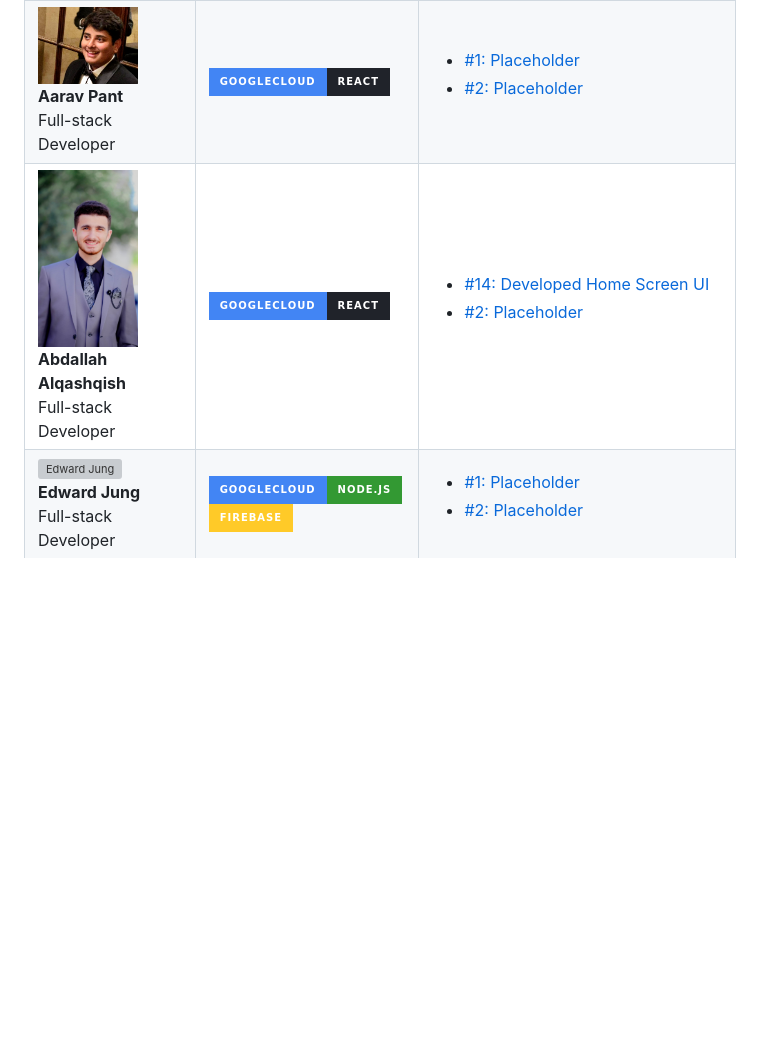
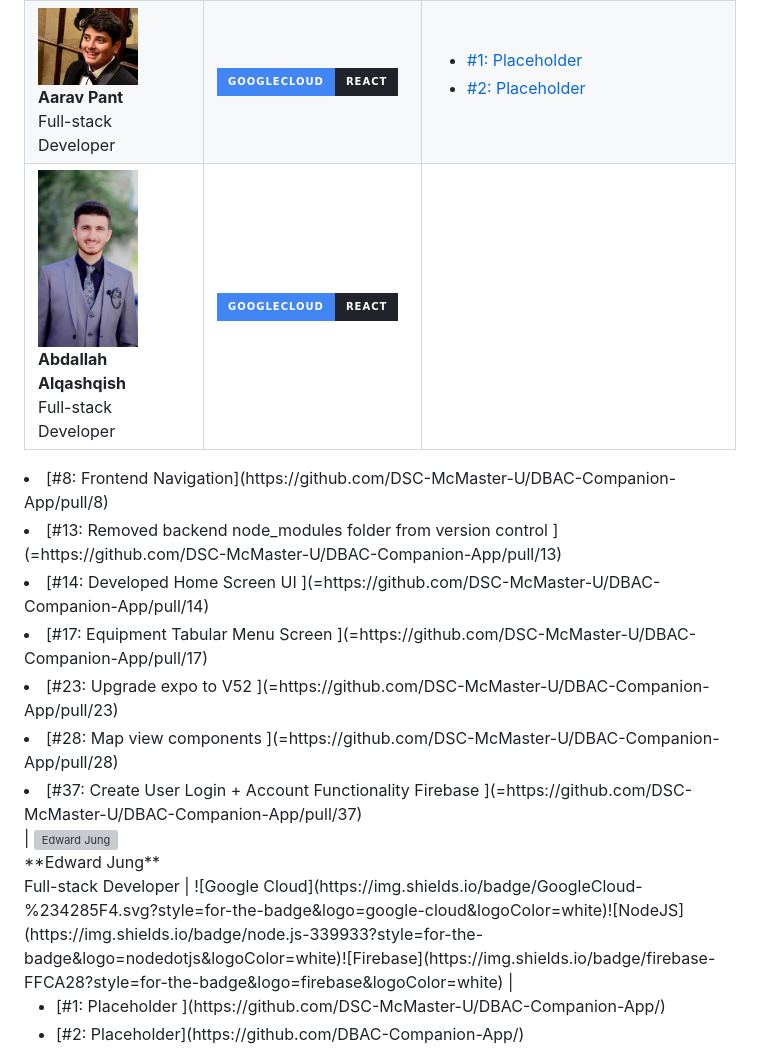
Before and after one commit to DSC-McMaster-U/DBAC-Companion-App, a Markdown page: README.md, the part around the change. Rendered like a GitHub page; badges without logos; blank space fills up the shorter version; grey boxes are pictures that could not be loaded.

Commit message:
Add all pull requests to date for Abdallah Alqashqish

```diff
--- a/README.md
+++ b/README.md
@@ -92,7 +92,15 @@ The DBAC Companion App aims to further enhance the experience at one of the most
 | ----------------------------------------------------------------------------------------------- | ---------------------------------------------------------------------------------------------------------------------------------------------------------------------------------------------------------------------------------------------------------------------------------------------------------------------------- | ----------------------------------------------------------------------------------------------------------------------------------------------------------------------------------------------------------------------------------------------------------------------------------------------------------------------------------------------- |
 | <img src="images/RyanZhang.PNG" alt="Ryan Zhang" width="100"/> <br/> **Ryan Zhang** <br/> <i/> Project Manager & DevOps </i>   | ![Google Cloud](https://img.shields.io/badge/GoogleCloud-%234285F4.svg?style=for-the-badge&logo=google-cloud&logoColor=white) | <ul><li>Project Design,  Management and Documentation</li><li>[#1: Placeholder ](https://github.com/DSC-McMaster-U/DBAC-Companion-App/)</li><li>[#2: Placeholder](https://github.com/DBAC-Companion-App/)</li></ul> |
  <img src="images/Aarav.png" alt="Aarav Pant" width="100"/> <br/> **Aarav Pant** <br/> <i/> Full-stack Developer </i>| ![Google Cloud](https://img.shields.io/badge/GoogleCloud-%234285F4.svg?style=for-the-badge&logo=google-cloud&logoColor=white)![React](https://img.shields.io/badge/react-%2320232a.svg?style=for-the-badge&logo=react&logoColor=%2361DAFB) |  <ul><li>[#1: Placeholder ](https://github.com/DSC-McMaster-U/DBAC-Companion-App/)</li><li>[#2: Placeholder](https://github.com/DBAC-Companion-App/)</li></ul> |
- <img src="images/Abdallah_Alqashqish.JPG" alt="Abdallah Alqashqish" width="100"/> <br/> **Abdallah Alqashqish** <br/> <i/> Full-stack Developer </i>| ![Google Cloud](https://img.shields.io/badge/GoogleCloud-%234285F4.svg?style=for-the-badge&logo=google-cloud&logoColor=white)![React](https://img.shields.io/badge/react-%2320232a.svg?style=for-the-badge&logo=react&logoColor=%2361DAFB)  |  <ul><li>[#14: Developed Home Screen UI ](=https://github.com/DSC-McMaster-U/DBAC-Companion-App/pull/14)</li><li>[#2: Placeholder](https://github.com/DBAC-Companion-App/)</li></ul> |
+ <img src="images/Abdallah_Alqashqish.JPG" alt="Abdallah Alqashqish" width="100"/> <br/> **Abdallah Alqashqish** <br/> <i/> Full-stack Developer </i>| ![Google Cloud](https://img.shields.io/badge/GoogleCloud-%234285F4.svg?style=for-the-badge&logo=google-cloud&logoColor=white)![React](https://img.shields.io/badge/react-%2320232a.svg?style=for-the-badge&logo=react&logoColor=%2361DAFB)  |  <ul>
+ <li>[#8: Frontend Navigation](https://github.com/DSC-McMaster-U/DBAC-Companion-App/pull/8)</li>
+ <li>[#13: Removed backend node_modules folder from version control ](=https://github.com/DSC-McMaster-U/DBAC-Companion-App/pull/13)</li>
+ <li>[#14: Developed Home Screen UI ](=https://github.com/DSC-McMaster-U/DBAC-Companion-App/pull/14)</li>
+ <li>[#17: Equipment Tabular Menu Screen ](=https://github.com/DSC-McMaster-U/DBAC-Companion-App/pull/17)</li>
+ <li>[#23: Upgrade expo to V52 ](=https://github.com/DSC-McMaster-U/DBAC-Companion-App/pull/23)</li>
+ <li>[#28: Map view components ](=https://github.com/DSC-McMaster-U/DBAC-Companion-App/pull/28)</li>
+ <li>[#37: Create User Login + Account Functionality Firebase ](=https://github.com/DSC-McMaster-U/DBAC-Companion-App/pull/37)</li>
+ </ul> |
  <img src="images/edwardjung.png" alt="Edward Jung" width="100"/> <br/> **Edward Jung** <br/> <i/> Full-stack Developer </i>| ![Google Cloud](https://img.shields.io/badge/GoogleCloud-%234285F4.svg?style=for-the-badge&logo=google-cloud&logoColor=white)![NodeJS](https://img.shields.io/badge/node.js-339933?style=for-the-badge&logo=nodedotjs&logoColor=white)![Firebase](https://img.shields.io/badge/firebase-FFCA28?style=for-the-badge&logo=firebase&logoColor=white)  |  <ul><li>[#1: Placeholder ](https://github.com/DSC-McMaster-U/DBAC-Companion-App/)</li><li>[#2: Placeholder](https://github.com/DBAC-Companion-App/)</li></ul> |
  <img src="images/EricPark.jpg" alt="Eric Park" width="100"/> <br/> **Eric Park** <br/> <i/> Full-stack Developer </i>| ![Google Cloud](https://img.shields.io/badge/GoogleCloud-%234285F4.svg?style=for-the-badge&logo=google-cloud&logoColor=white)![NodeJS](https://img.shields.io/badge/node.js-339933?style=for-the-badge&logo=nodedotjs&logoColor=white)![PostgreSQL](https://img.shields.io/badge/postgresql-336791?style=for-the-badge&logo=postgresql&logoColor=white)  |  <ul><li>[#1: Placeholder ](https://github.com/DSC-McMaster-U/DBAC-Companion-App/)</li><li>[#2: Placeholder](https://github.com/DBAC-Companion-App/)</li></ul> |
  <img src="images/Mahdi_Mohammad.png" alt="Mahdi Mohammad" width="100"/> <br/> **Mahdi Mohammad** <br/> <i/> Full-stack Developer </i>| ![Google Cloud](https://img.shields.io/badge/GoogleCloud-%234285F4.svg?style=for-the-badge&logo=google-cloud&logoColor=white)![React](https://img.shields.io/badge/react-%2320232a.svg?style=for-the-badge&logo=react&logoColor=%2361DAFB)  |  <ul><li>[#1: Placeholder ](https://github.com/DSC-McMaster-U/DBAC-Companion-App/)</li><li>[#2: Placeholder](https://github.com/DBAC-Companion-App/)</li></ul> |
```
